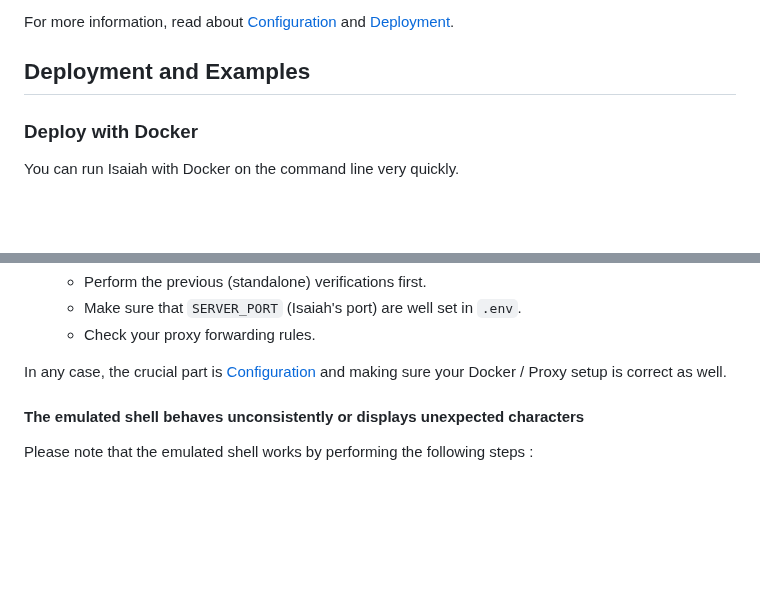
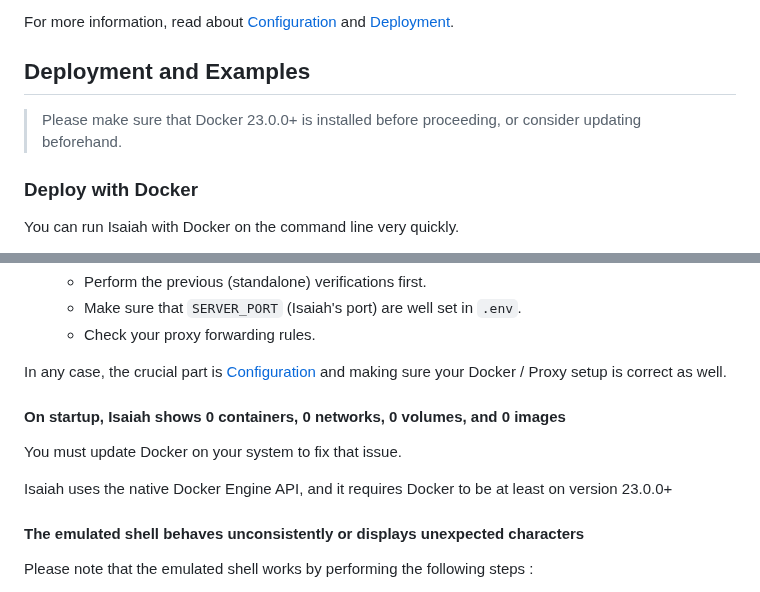
Before and after one commit to will-moss/isaiah, a Markdown page: README.md, 2 parts joined by grey strips. Rendered like a GitHub page; blank space fills up the shorter version.

Commit message:
docs(readme): added information and troubleshooting paragraph about Docker minimal version
re #7

```diff
--- a/README.md
+++ b/README.md
@@ -107,6 +107,7 @@ For more information, read about [Configuration](#configuration) and [Deployment
 
 ## Deployment and Examples
 
+> Please make sure that Docker 23.0.0+ is installed before proceeding, or consider updating beforehand.
 
 ### Deploy with Docker
 
@@ -544,6 +545,13 @@ Please make sure that the following requirements are met :
 
 In any case, the crucial part is [Configuration](#configuration) and making sure your Docker / Proxy setup is correct as well.
 
+
+#### On startup, Isaiah shows 0 containers, 0 networks, 0 volumes, and 0 images
+
+You must update Docker on your system to fix that issue.
+
+Isaiah uses the native Docker Engine API, and it requires Docker to be at least on version 23.0.0+
+
 #### The emulated shell behaves unconsistently or displays unexpected characters
 
 Please note that the emulated shell works by performing the following steps :
```
